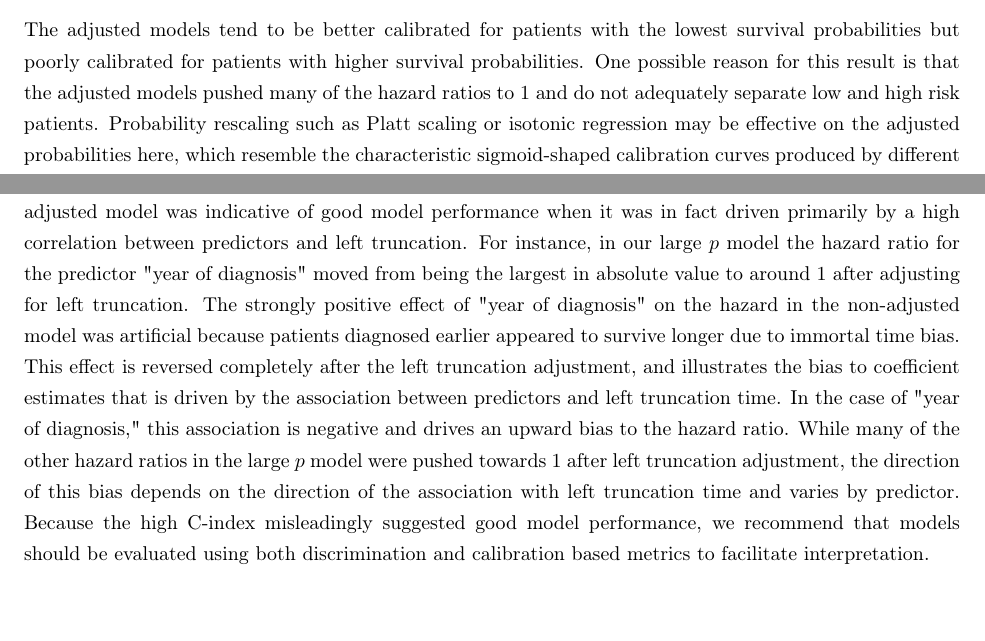
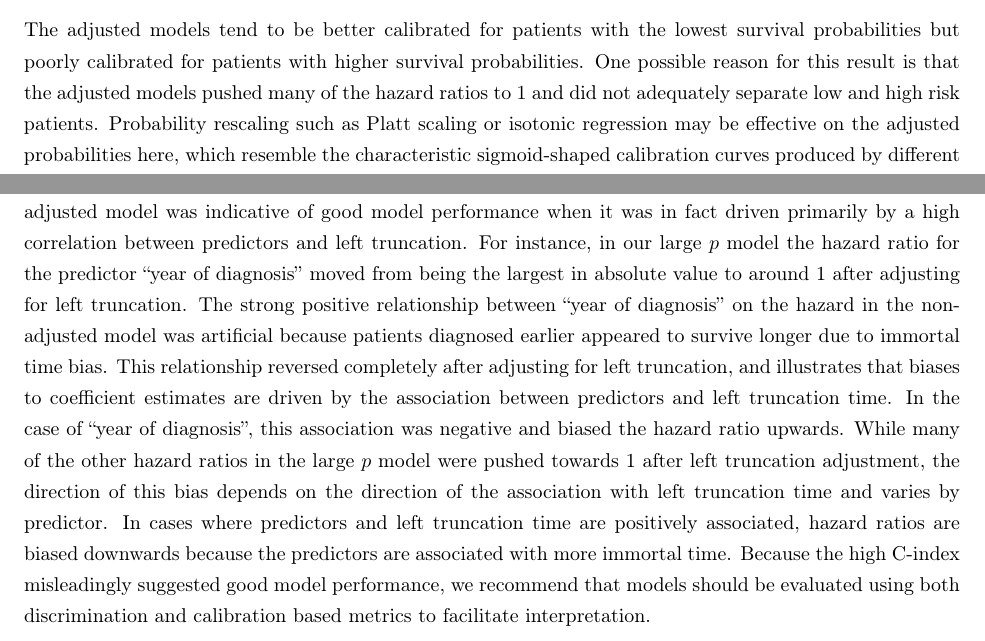
Before and after one commit to phcanalytics/coxnet-ltrc, a LaTeX paper (manuscript.tex): two parts of pages 13 and 16 of 20, joined at a grey line, cut so that both start at the same text, the shorter picture padded with empty space. Compiled offline with pdfLaTeX.

Commit message:
A few text updates + recompile manuscript with updated results

```diff
--- a/manuscript.tex
+++ b/manuscript.tex
@@ -452,7 +452,7 @@ Notes: The figure for the "Large" $p$ model only includes variables ranked in th
 
 \autoref{fig:surv-calibration} displays the same survival calibration curves presented in the simulation section. As in the simulation study, the unadjusted models overpredict survival probabilities; however, in contrast to the simulations, the adjusted models are poorly calibrated.
 
-The adjusted models tend to be better calibrated for patients with the lowest survival probabilities but poorly calibrated for patients with higher survival probabilities. One possible reason for this result is that the adjusted models pushed many of the hazard ratios to $1$ and do not adequately separate low and high risk patients. Probability rescaling such as Platt scaling or isotonic regression may be effective on the adjusted probabilities here, which resemble the characteristic sigmoid-shaped calibration curves produced by different learning algorithms, including the lasso.
+The adjusted models tend to be better calibrated for patients with the lowest survival probabilities but poorly calibrated for patients with higher survival probabilities. One possible reason for this result is that the adjusted models pushed many of the hazard ratios to $1$ and did not adequately separate low and high risk patients. Probability rescaling such as Platt scaling or isotonic regression may be effective on the adjusted probabilities here, which resemble the characteristic sigmoid-shaped calibration curves produced by different learning algorithms, including the lasso.
 
 \begin{figure}[h]
 \centering
@@ -466,7 +466,7 @@ In this paper, we applied an approach for estimating penalized Cox proportional
 
 Our results have important implications for specification, interpretation, and evaluation of prognostic survival models. Much of the difficulty arises because training and test sets are both subject to the same selection bias. In other words, a careful understanding of the data generating process is crucial and naive approaches can lead analysts astray. For example, our simulations suggest that the commonly used C-index cannot differentiate between models that mimic the true data generating process and those that do not, and may therefore lead to misleading conclusions in the presence of LTRC data. On the other hand, metrics that focus on predicted survival probabilities such as calibration curves are better able to determine whether a model can accurately predict the risk of an event.
 
-In our real-world use case, an analyst could have mistakenly concluded that the high C-index in the non-adjusted model was indicative of good model performance when it was in fact driven primarily by a high correlation between predictors and left truncation. For instance, in our large $p$ model the hazard ratio for the predictor "year of diagnosis" moved from being the largest in absolute value to around $1$ after adjusting for left truncation. The strongly positive effect of "year of diagnosis" on the hazard in the non-adjusted model was artificial because patients diagnosed earlier appeared to survive longer due to immortal time bias. This effect is reversed completely after the left truncation adjustment, and illustrates the bias to coefficient estimates that is driven by the association between predictors and left truncation time. In the case of "year of diagnosis," this association is negative and drives an upward bias to the hazard ratio. While many of the other hazard ratios in the large $p$ model were pushed towards $1$ after left truncation adjustment, the direction of this bias depends on the direction of the association with left truncation time and varies by predictor. Because the high C-index misleadingly suggested good model performance, we recommend that models should be evaluated using both discrimination and calibration based metrics to facilitate interpretation.
+In our real-world use case, an analyst could have mistakenly concluded that the high C-index in the non-adjusted model was indicative of good model performance when it was in fact driven primarily by a high correlation between predictors and left truncation. For instance, in our large $p$ model the hazard ratio for the predictor ``year of diagnosis'' moved from being the largest in absolute value to around 1 after adjusting for left truncation. The strong positive relationship between ``year of diagnosis'' on the hazard in the non-adjusted model was artificial because patients diagnosed earlier appeared to survive longer due to immortal time bias. This relationship reversed completely after adjusting for left truncation, and illustrates that biases to coefficient estimates are driven by the association between predictors and left truncation time. In the case of ``year of diagnosis'', this association was negative and biased the hazard ratio upwards. While many of the other hazard ratios in the large $p$ model were pushed towards 1 after left truncation adjustment, the direction of this bias depends on the direction of the association with left truncation time and varies by predictor. In cases where predictors and left truncation time are positively associated, hazard ratios are biased downwards because the predictors are associated with more immortal time. Because the high C-index misleadingly suggested good model performance, we recommend that models should be evaluated using both discrimination and calibration based metrics to facilitate interpretation.
 
 Although not the primary focus of this paper, our approach generated findings that were both consistent with prior literature in genomics and clinically plausible. One of the mutation features that had the highest importance was the presence of short variants in the gene KEAP1. This finding is supported by similar reports of risk-conferring status in an independent lung cancer cohort \cite{shen_harnessing_2019}. Conversely, variants in EGFR and ALK were found to be protective in the CGDB data, putatively because mutations in these genes qualify patients to receive targeted therapies and therefore benefit from improved response and longer survival.
 
```
Also changed, not shown: manuscript.pdf.
